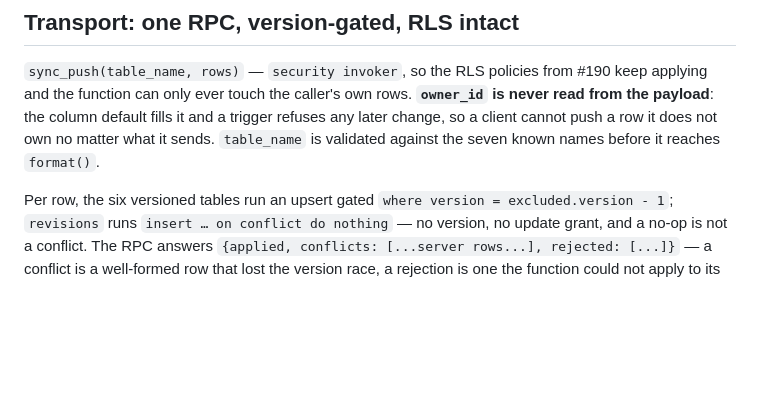
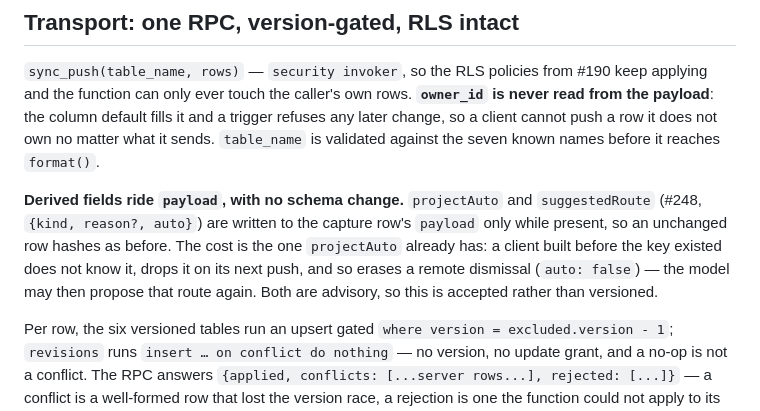
Before and after one commit to laugustyniak/augustyniak-capture, a Markdown page: docs/architecture/sync.md, the part around the change. Drawn GitHub-style; blank space fills up the shorter version.

Commit message:
docs(sync): note suggestedRoute payload and projects moved in-request
Refs #248

```diff
--- a/docs/architecture/sync.md
+++ b/docs/architecture/sync.md
@@ -42,6 +42,14 @@ rows. **`owner_id` is never read from the payload**: the column default
 fills it and a trigger refuses any later change, so a client cannot push a
 row it does not own no matter what it sends. `table_name` is validated
 against the seven known names before it reaches `format()`.
+
+**Derived fields ride `payload`, with no schema change.** `projectAuto` and
+`suggestedRoute` (#248, `{kind, reason?, auto}`) are written to the capture
+row's `payload` only while present, so an unchanged row hashes as before. The
+cost is the one `projectAuto` already has: a client built before the key
+existed does not know it, drops it on its next push, and so erases a remote
+dismissal (`auto: false`) — the model may then propose that route again. Both
+are advisory, so this is accepted rather than versioned.
 
 Per row, the six versioned tables run an upsert gated `where version =
 excluded.version - 1`; `revisions` runs `insert … on conflict do nothing` —
```
Also changed, not shown: docs/architecture/enrichment.md (+3 -1 lines).
